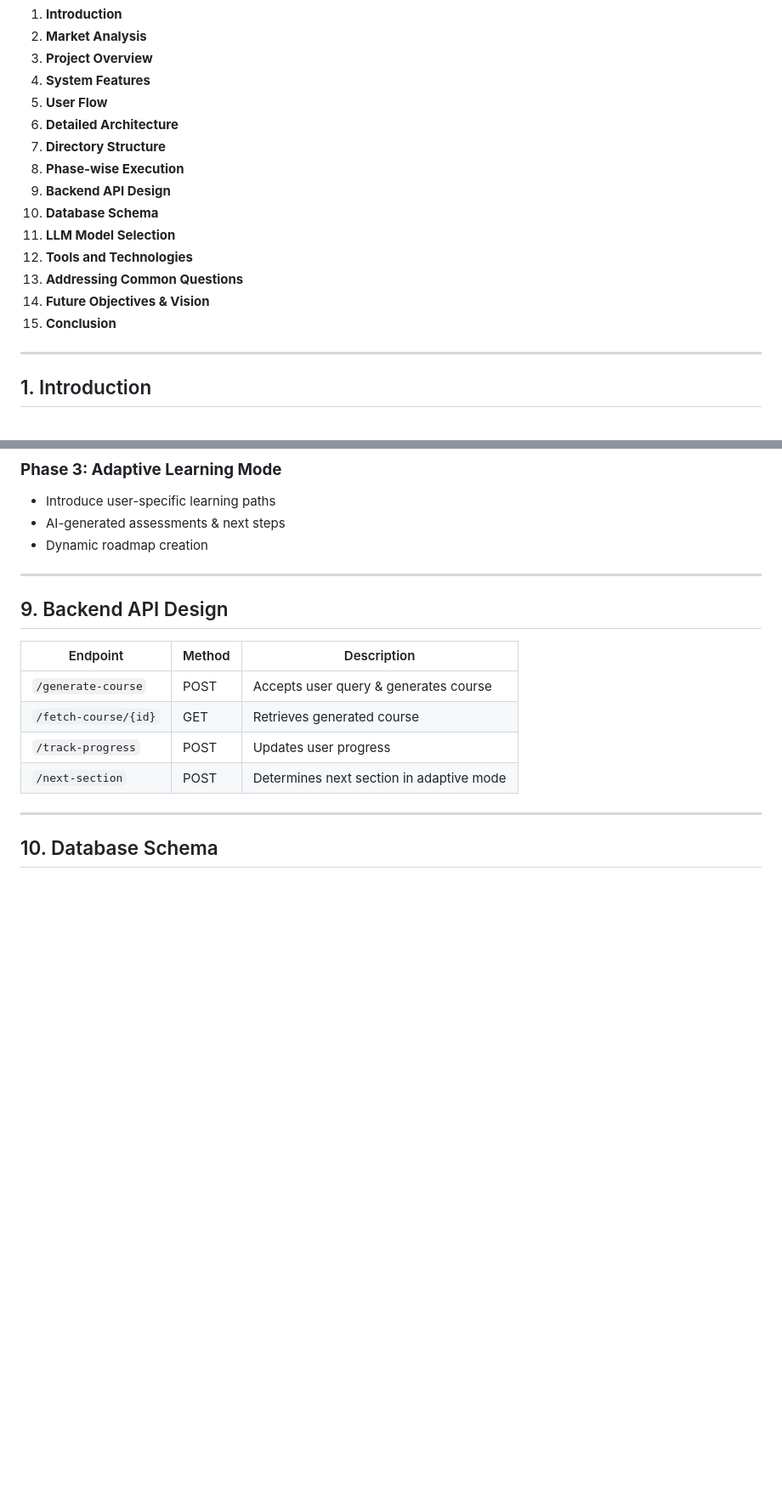
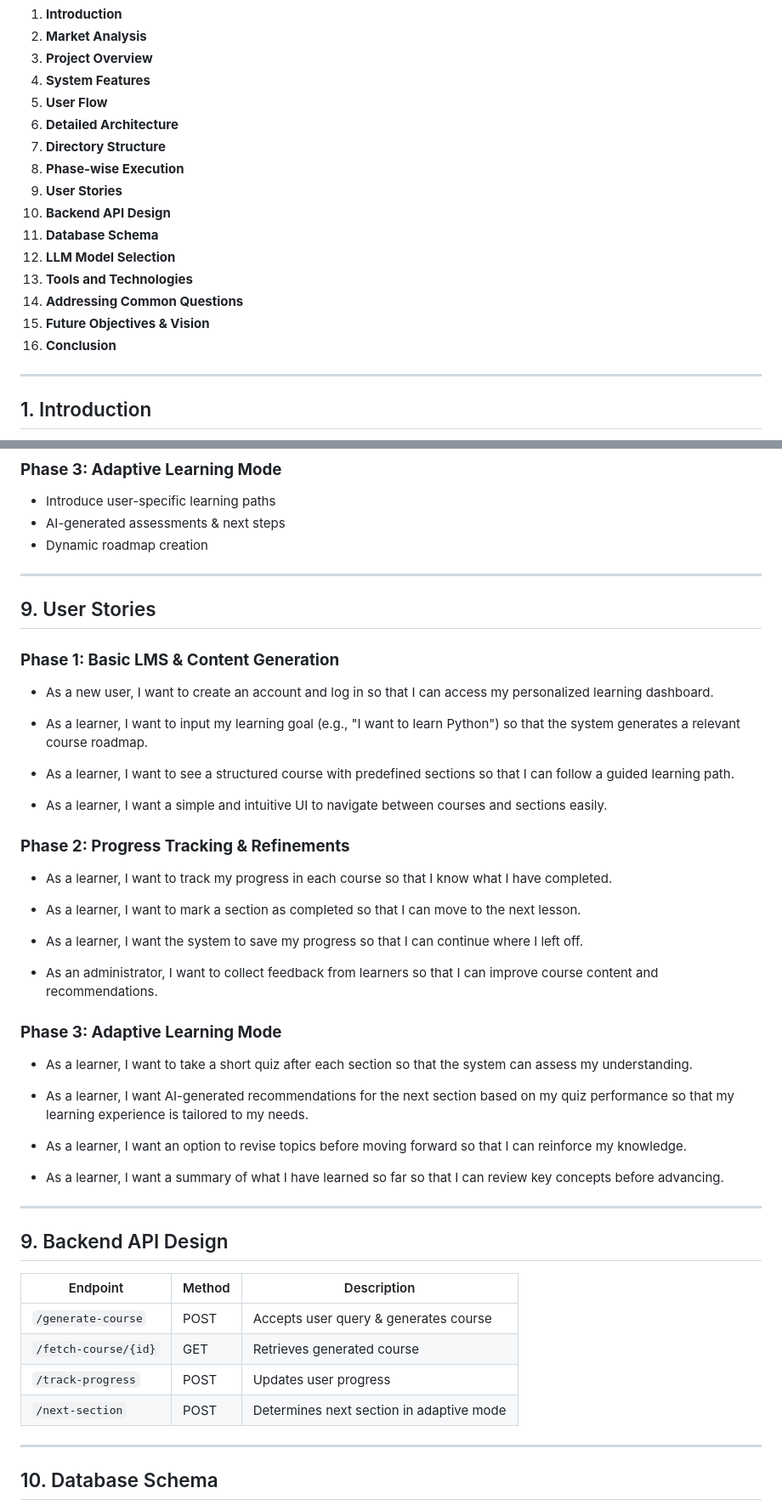
Before and after one commit to iamprathamesh06/Skippi, a Markdown page: docs/Architechture.md, 2 parts joined by grey strips. Shown at 85% size. Drawn GitHub-style; blank space fills up the shorter version.

Commit message:
added user stories in .md file

```diff
--- a/docs/Architechture.md
+++ b/docs/Architechture.md
@@ -9,13 +9,14 @@
 6. **Detailed Architecture**
 7. **Directory Structure**
 8. **Phase-wise Execution**
-9. **Backend API Design**
-10. **Database Schema**
-11. **LLM Model Selection**
-12. **Tools and Technologies**
-13. **Addressing Common Questions**
-14. **Future Objectives & Vision**
-15. **Conclusion**
+9. **User Stories**
+10. **Backend API Design**
+11. **Database Schema**
+12. **LLM Model Selection**
+13. **Tools and Technologies**
+14. **Addressing Common Questions**
+15. **Future Objectives & Vision**
+16. **Conclusion**
 
 ---
 
@@ -139,6 +140,37 @@ The LMS will:
 - Dynamic roadmap creation
 
 ---
+## 9. User Stories
+
+### **Phase 1: Basic LMS & Content Generation**
+ - As a new user, I want to create an account and log in so that I can access my personalized learning dashboard.
+
+- As a learner, I want to input my learning goal (e.g., "I want to learn Python") so that the system generates a relevant course roadmap.
+
+- As a learner, I want to see a structured course with predefined sections so that I can follow a guided learning path.
+
+- As a learner, I want a simple and intuitive UI to navigate between courses and sections easily.
+
+### **Phase 2: Progress Tracking & Refinements**
+- As a learner, I want to track my progress in each course so that I know what I have completed.
+
+- As a learner, I want to mark a section as completed so that I can move to the next lesson.
+
+- As a learner, I want the system to save my progress so that I can continue where I left off.
+
+- As an administrator, I want to collect feedback from learners so that I can improve course content and recommendations.
+
+### **Phase 3: Adaptive Learning Mode**
+
+- As a learner, I want to take a short quiz after each section so that the system can assess my understanding.
+
+- As a learner, I want AI-generated recommendations for the next section based on my quiz performance so that my learning experience is tailored to my needs.
+
+- As a learner, I want an option to revise topics before moving forward so that I can reinforce my knowledge.
+
+- As a learner, I want a summary of what I have learned so far so that I can review key concepts before advancing.
+
+---
 
 ## 9. Backend API Design
 | Endpoint | Method | Description |
```
